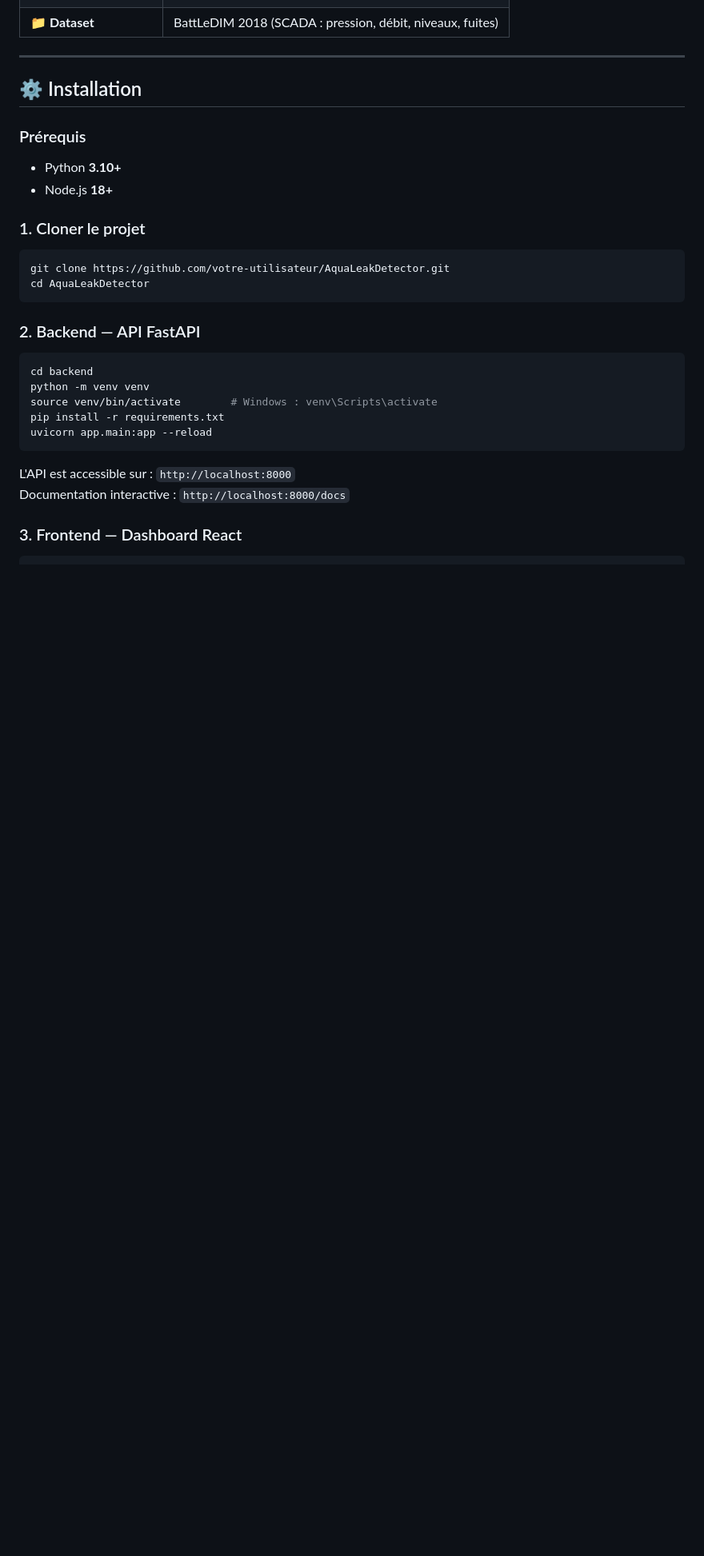
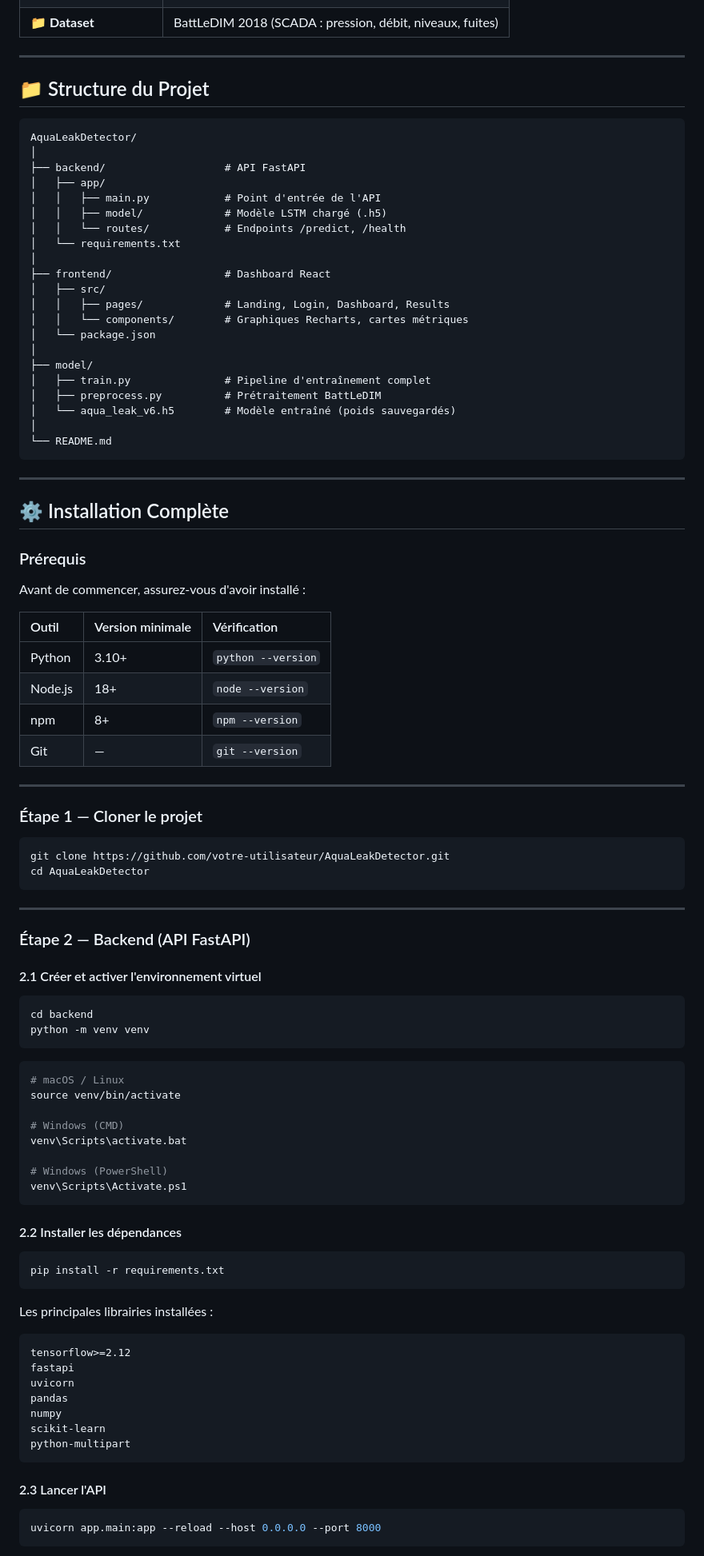
Before and after one commit to Ibnibrahym-meriem/water-leak-detection, a Markdown page: README.md, the part around one of its changes. Shown at 80% size. Drawn GitHub-style; blank space fills up the shorter version.

Commit message:
Update README with article link and project structure

````diff
--- a/README.md
+++ b/README.md
@@ -100,28 +109,92 @@ Données SCADA (pression, débit, niveau)
 
 ---
 
-## ⚙️ Installation
+## 📁 Structure du Projet
+```
+AquaLeakDetector/
+│
+├── backend/                   # API FastAPI
+│   ├── app/
+│   │   ├── main.py            # Point d'entrée de l'API
+│   │   ├── model/             # Modèle LSTM chargé (.h5)
+│   │   └── routes/            # Endpoints /predict, /health
+│   └── requirements.txt
+│
+├── frontend/                  # Dashboard React
+│   ├── src/
+│   │   ├── pages/             # Landing, Login, Dashboard, Results
+│   │   └── components/        # Graphiques Recharts, cartes métriques
+│   └── package.json
+│
+├── model/
+│   ├── train.py               # Pipeline d'entraînement complet
+│   ├── preprocess.py          # Prétraitement BattLeDIM
+│   └── aqua_leak_v6.h5        # Modèle entraîné (poids sauvegardés)
+│
+└── README.md
+```
+
+---
+
+## ⚙️ Installation Complète
 
 ### Prérequis
-- Python **3.10+**
-- Node.js **18+**
 
-### 1. Cloner le projet
+Avant de commencer, assurez-vous d'avoir installé :
+
+| Outil | Version minimale | Vérification |
+|:---|:---|:---|
+| Python | 3.10+ | `python --version` |
+| Node.js | 18+ | `node --version` |
+| npm | 8+ | `npm --version` |
+| Git | — | `git --version` |
+
+---
+
+### Étape 1 — Cloner le projet
 ```bash
 git clone https://github.com/votre-utilisateur/AquaLeakDetector.git
 cd AquaLeakDetector
 ```
 
-### 2. Backend — API FastAPI
+---
+
+### Étape 2 — Backend (API FastAPI)
+
+#### 2.1 Créer et activer l'environnement virtuel
 ```bash
 cd backend
 python -m venv venv
-source venv/bin/activate        # Windows : venv\Scripts\activate
-pip install -r requirements.txt
-uvicorn app.main:app --reload
+```
+```bash
+# macOS / Linux
+source venv/bin/activate
+
+# Windows (CMD)
+venv\Scripts\activate.bat
+
+# Windows (PowerShell)
+venv\Scripts\Activate.ps1
 ```
 
-L'API est accessible sur : `http://localhost:8000`
-Documentation interactive : `http://localhost:8000/docs`
+#### 2.2 Installer les dépendances
+```bash
+pip install -r requirements.txt
+```
 
-### 3. Frontend — Dashboard React
+Les principales librairies installées :
+```
+tensorflow>=2.12
+fastapi
+uvicorn
+pandas
+numpy
+scikit-learn
+python-multipart
+```
+
+#### 2.3 Lancer l'API
+```bash
+uvicorn app.main:app --reload --host 0.0.0.0 --port 8000
+```
+
````
Also changed, not shown: other parts of README.md (+155 -60 lines).
